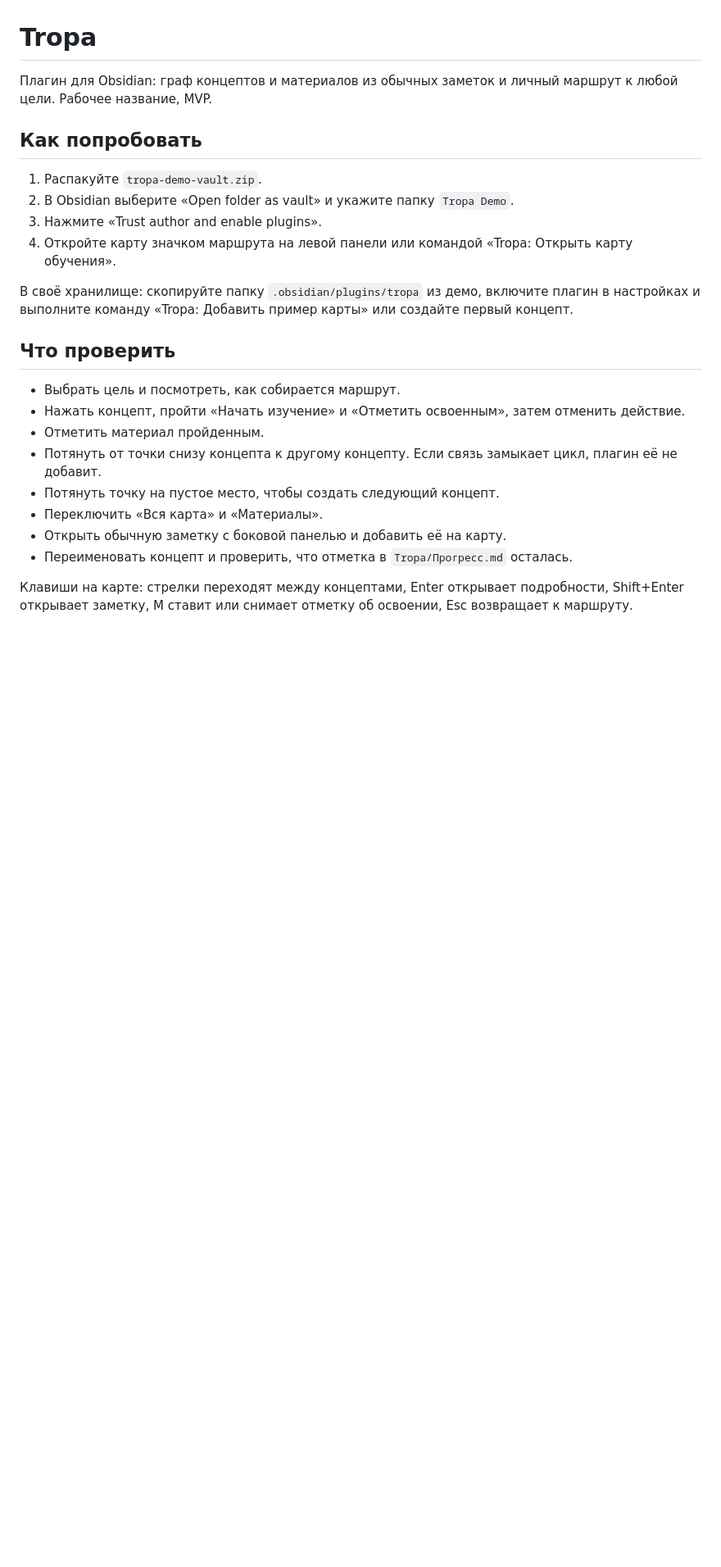
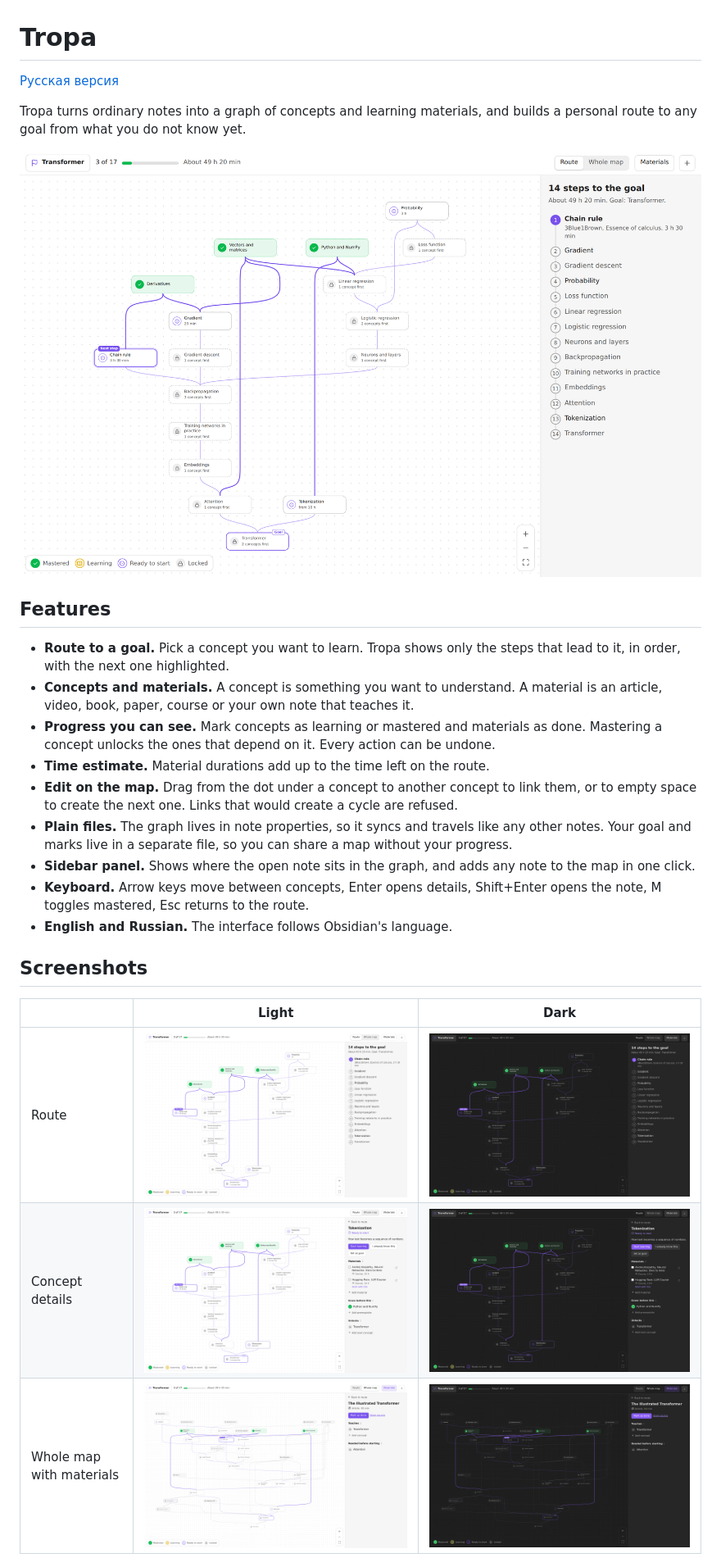
Before and after one commit to Darkildo/tropa, a Markdown page: README.md, the part around one of its changes. Shown at 82% size. GitHub-like rendering; pictures changed too: docs/screenshots/concept-dark.png (added), docs/screenshots/concept-light.png (added), docs/screenshots/map-dark.png (added); blank space fills up the shorter version.

```diff
--- a/README.md
+++ b/README.md
@@ -1,26 +1,28 @@
 # Tropa
 
-Плагин для Obsidian: граф концептов и материалов из обычных заметок и личный маршрут к любой цели. Рабочее название, MVP.
+[Русская версия](README.ru.md)
 
-## Как попробовать
+Tropa turns ordinary notes into a graph of concepts and learning materials, and builds a personal route to any goal from what you do not know yet.
 
-1. Распакуйте `tropa-demo-vault.zip`.
-2. В Obsidian выберите «Open folder as vault» и укажите папку `Tropa Demo`.
-3. Нажмите «Trust author and enable plugins».
-4. Откройте карту значком маршрута на левой панели или командой «Tropa: Открыть карту обучения».
+![Learning route, light theme](docs/screenshots/route-light.png)
 
-В своё хранилище: скопируйте папку `.obsidian/plugins/tropa` из демо, включите плагин в настройках и выполните команду «Tropa: Добавить пример карты» или создайте первый концепт.
+## Features
 
-## Что проверить
+- **Route to a goal.** Pick a concept you want to learn. Tropa shows only the steps that lead to it, in order, with the next one highlighted.
+- **Concepts and materials.** A concept is something you want to understand. A material is an article, video, book, paper, course or your own note that teaches it.
+- **Progress you can see.** Mark concepts as learning or mastered and materials as done. Mastering a concept unlocks the ones that depend on it. Every action can be undone.
+- **Time estimate.** Material durations add up to the time left on the route.
+- **Edit on the map.** Drag from the dot under a concept to another concept to link them, or to empty space to create the next one. Links that would create a cycle are refused.
+- **Plain files.** The graph lives in note properties, so it syncs and travels like any other notes. Your goal and marks live in a separate file, so you can share a map without your progress.
+- **Sidebar panel.** Shows where the open note sits in the graph, and adds any note to the map in one click.
+- **Keyboard.** Arrow keys move between concepts, Enter opens details, Shift+Enter opens the note, M toggles mastered, Esc returns to the route.
+- **English and Russian.** The interface follows Obsidian's language.
 
-- Выбрать цель и посмотреть, как собирается маршрут.
-- Нажать концепт, пройти «Начать изучение» и «Отметить освоенным», затем отменить действие.
-- Отметить материал пройденным.
-- Потянуть от точки снизу концепта к другому концепту. Если связь замыкает цикл, плагин её не добавит.
-- Потянуть точку на пустое место, чтобы создать следующий концепт.
-- Переключить «Вся карта» и «Материалы».
-- Открыть обычную заметку с боковой панелью и добавить её на карту.
-- Переименовать концепт и проверить, что отметка в `Tropa/Прогресс.md` осталась.
+## Screenshots
 
-Клавиши на карте: стрелки переходят между концептами, Enter открывает подробности, Shift+Enter открывает заметку, M ставит или снимает отметку об освоении, Esc возвращает к маршруту.
+| | Light | Dark |
+|---|---|---|
+| Route | ![Route, light](docs/screenshots/route-light.png) | ![Route, dark](docs/screenshots/route-dark.png) |
+| Concept details | ![Concept, light](docs/screenshots/concept-light.png) | ![Concept, dark](docs/screenshots/concept-dark.png) |
+| Whole map with materials | ![Map, light](docs/screenshots/map-light.png) | ![Map, dark](docs/screenshots/map-dark.png) |
 
```
Also changed, not shown: other parts of README.md (+63 -27 lines), README.ru.md (added, +116 -0 lines), 7 other files.
